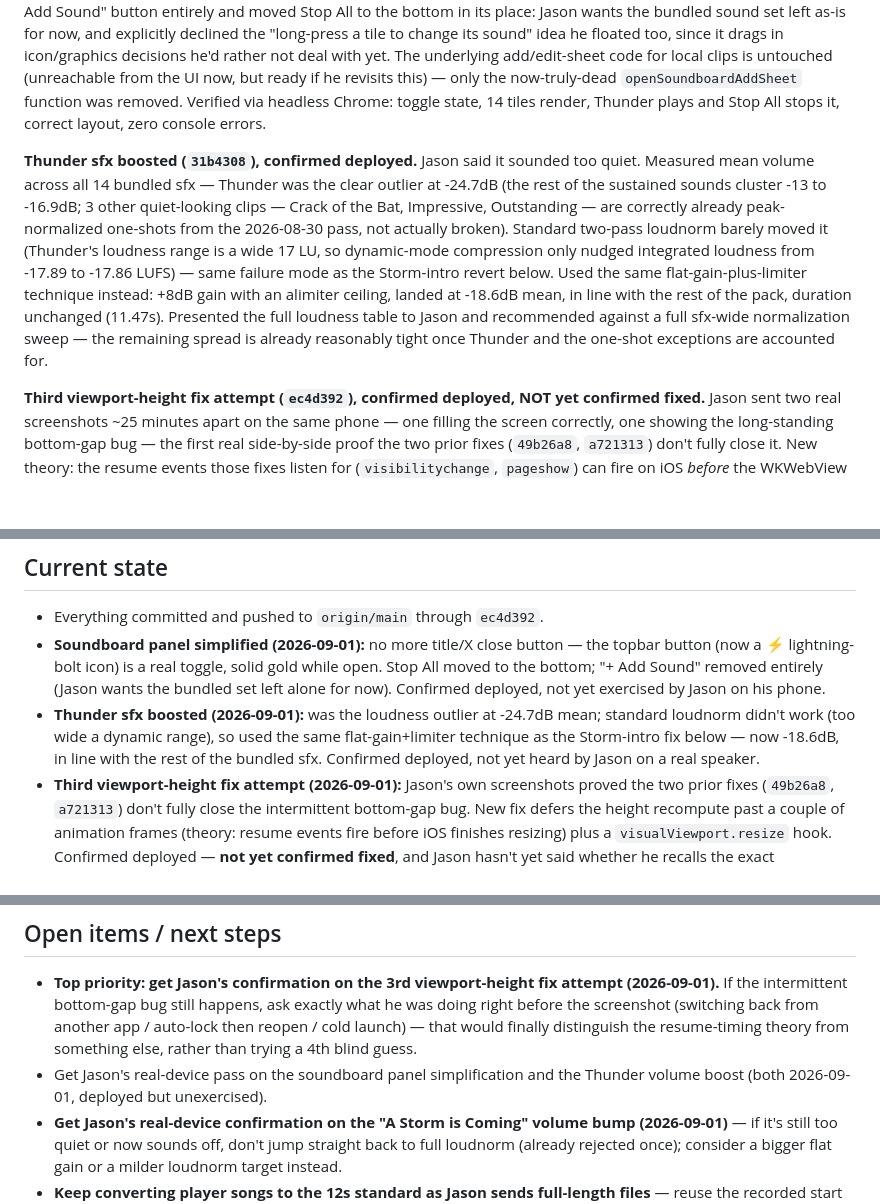
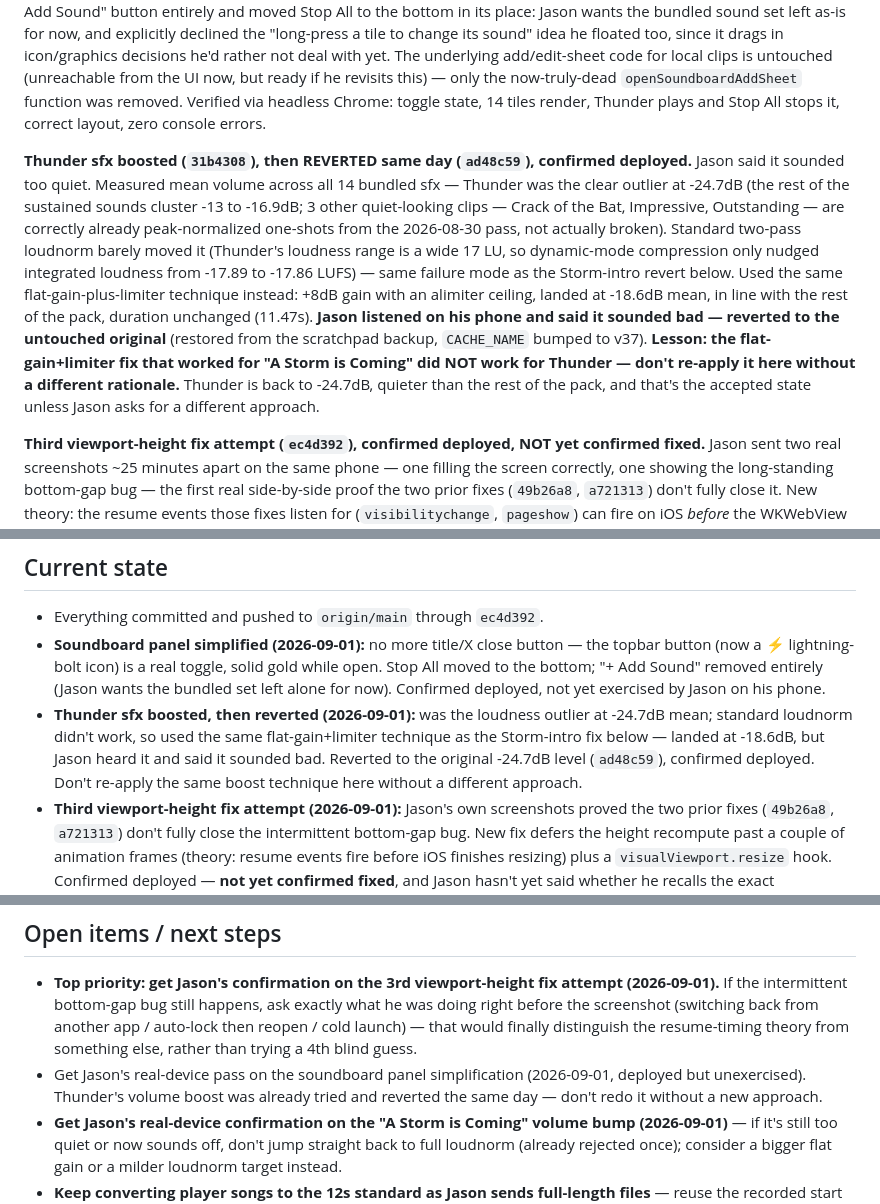
Before and after one commit to jasonackerman1/storm, a Markdown page: PROJECT_STATUS.md, 3 parts joined by grey strips. Rendered like a GitHub page; blank space fills up the shorter version.

Commit message:
Checkpoint PROJECT_STATUS.md: Thunder boost reverted after real-device listen
Co-Authored-By: Claude Sonnet 5 <noreply@anthropic.com>

```diff
--- a/PROJECT_STATUS.md
+++ b/PROJECT_STATUS.md
@@ -6,7 +6,7 @@ _Last updated: 2026-09-01_
 
 **Soundboard panel simplified (`0451ee7`), confirmed deployed.** Removed the "Soundboard" title and X close button. The top button (topbar, next to the gear icon) is now a real open/closed toggle — solid gold background while the panel is open, tap again to close — freeing up vertical space for the tile grid. Also swapped its icon from a speaker to a lightning bolt (⚡) — Jason had floated this without deciding, asked him directly and he chose the bolt. Removed the "+ Add Sound" button entirely and moved Stop All to the bottom in its place: Jason wants the bundled sound set left as-is for now, and explicitly declined the "long-press a tile to change its sound" idea he floated too, since it drags in icon/graphics decisions he'd rather not deal with yet. The underlying add/edit-sheet code for local clips is untouched (unreachable from the UI now, but ready if he revisits this) — only the now-truly-dead `openSoundboardAddSheet` function was removed. Verified via headless Chrome: toggle state, 14 tiles render, Thunder plays and Stop All stops it, correct layout, zero console errors.
 
-**Thunder sfx boosted (`31b4308`), confirmed deployed.** Jason said it sounded too quiet. Measured mean volume across all 14 bundled sfx — Thunder was the clear outlier at -24.7dB (the rest of the sustained sounds cluster -13 to -16.9dB; 3 other quiet-looking clips — Crack of the Bat, Impressive, Outstanding — are correctly already peak-normalized one-shots from the 2026-08-30 pass, not actually broken). Standard two-pass loudnorm barely moved it (Thunder's loudness range is a wide 17 LU, so dynamic-mode compression only nudged integrated loudness from -17.89 to -17.86 LUFS) — same failure mode as the Storm-intro revert below. Used the same flat-gain-plus-limiter technique instead: +8dB gain with an alimiter ceiling, landed at -18.6dB mean, in line with the rest of the pack, duration unchanged (11.47s). Presented the full loudness table to Jason and recommended against a full sfx-wide normalization sweep — the remaining spread is already reasonably tight once Thunder and the one-shot exceptions are accounted for.
+**Thunder sfx boosted (`31b4308`), then REVERTED same day (`ad48c59`), confirmed deployed.** Jason said it sounded too quiet. Measured mean volume across all 14 bundled sfx — Thunder was the clear outlier at -24.7dB (the rest of the sustained sounds cluster -13 to -16.9dB; 3 other quiet-looking clips — Crack of the Bat, Impressive, Outstanding — are correctly already peak-normalized one-shots from the 2026-08-30 pass, not actually broken). Standard two-pass loudnorm barely moved it (Thunder's loudness range is a wide 17 LU, so dynamic-mode compression only nudged integrated loudness from -17.89 to -17.86 LUFS) — same failure mode as the Storm-intro revert below. Used the same flat-gain-plus-limiter technique instead: +8dB gain with an alimiter ceiling, landed at -18.6dB mean, in line with the rest of the pack, duration unchanged (11.47s). **Jason listened on his phone and said it sounded bad — reverted to the untouched original** (restored from the scratchpad backup, `CACHE_NAME` bumped to v37). **Lesson: the flat-gain+limiter fix that worked for "A Storm is Coming" did NOT work for Thunder — don't re-apply it here without a different rationale.** Thunder is back to -24.7dB, quieter than the rest of the pack, and that's the accepted state unless Jason asks for a different approach.
 
 **Third viewport-height fix attempt (`ec4d392`), confirmed deployed, NOT yet confirmed fixed.** Jason sent two real screenshots ~25 minutes apart on the same phone — one filling the screen correctly, one showing the long-standing bottom-gap bug — the first real side-by-side proof the two prior fixes (`49b26a8`, `a721313`) don't fully close it. New theory: the resume events those fixes listen for (`visibilitychange`, `pageshow`) can fire on iOS *before* the WKWebView has actually finished resizing back to full height, so reading `innerHeight` right then can still capture the stale, backgrounded value. Added a double-`requestAnimationFrame`-deferred recompute after those same events (letting real layout settle before reading), plus a `window.visualViewport.addEventListener('resize', ...)` hook as a second, more geometry-accurate trigger. This is a genuinely different technique than the previous two attempts. Verified no JS errors in headless Chrome (can't reproduce the actual iOS timing race locally). **Asked Jason directly whether he recalls what he was doing right before the "gap" screenshot** (switching back from another app / auto-lock then reopen / cold launch) in case this attempt also falls short and a 4th, more targeted fix is needed — no answer yet.
 
@@ -194,7 +194,7 @@ No longer "set once, Clear between games." Now: bake in the full permanent roste
 ## Current state
 - Everything committed and pushed to `origin/main` through `ec4d392`.
 - **Soundboard panel simplified (2026-09-01):** no more title/X close button — the topbar button (now a ⚡ lightning-bolt icon) is a real toggle, solid gold while open. Stop All moved to the bottom; "+ Add Sound" removed entirely (Jason wants the bundled set left alone for now). Confirmed deployed, not yet exercised by Jason on his phone.
-- **Thunder sfx boosted (2026-09-01):** was the loudness outlier at -24.7dB mean; standard loudnorm didn't work (too wide a dynamic range), so used the same flat-gain+limiter technique as the Storm-intro fix below — now -18.6dB, in line with the rest of the bundled sfx. Confirmed deployed, not yet heard by Jason on a real speaker.
+- **Thunder sfx boosted, then reverted (2026-09-01):** was the loudness outlier at -24.7dB mean; standard loudnorm didn't work, so used the same flat-gain+limiter technique as the Storm-intro fix below — landed at -18.6dB, but Jason heard it and said it sounded bad. Reverted to the original -24.7dB level (`ad48c59`), confirmed deployed. Don't re-apply the same boost technique here without a different approach.
 - **Third viewport-height fix attempt (2026-09-01):** Jason's own screenshots proved the two prior fixes (`49b26a8`, `a721313`) don't fully close the intermittent bottom-gap bug. New fix defers the height recompute past a couple of animation frames (theory: resume events fire before iOS finishes resizing) plus a `visualViewport.resize` hook. Confirmed deployed — **not yet confirmed fixed**, and Jason hasn't yet said whether he recalls the exact circumstances of the "gap" screenshot.
 - **"A Storm is Coming" (2026-09-01):** the full -11 LUFS/-1.0dBTP normalization from 2026-08-18 was reverted after sounding "blown out" on a real device, then given a gentle flat +3dB gain + peak limiter instead (mean -17.9dB → -14.2dB, no clipping). This is now the one song in the roster NOT on the standard two-pass loudnorm treatment — don't re-apply full loudnorm to it without asking first. Not yet confirmed by Jason on a real speaker.
 - **Soundboard + optional player name announcer clips (2026-08-30):** slide-in panel with 14 bundled sound effects (see soundboard.json/sfx/ folder — 13 original + Thunder), each with an emoji icon, layered/looped/stinger playback, long-press to edit local (phone-added) clips. Players can optionally have a name-announcement clip that plays before their walk-up song via the `playSequence()` helper. Not yet confirmed by Jason on a real device — see Open items.
@@ -217,7 +217,7 @@ Jason was actively testing live on his own phone throughout the 2026-08-02 sessi
 
 ## Open items / next steps
 - **Top priority: get Jason's confirmation on the 3rd viewport-height fix attempt (2026-09-01).** If the intermittent bottom-gap bug still happens, ask exactly what he was doing right before the screenshot (switching back from another app / auto-lock then reopen / cold launch) — that would finally distinguish the resume-timing theory from something else, rather than trying a 4th blind guess.
-- Get Jason's real-device pass on the soundboard panel simplification and the Thunder volume boost (both 2026-09-01, deployed but unexercised).
+- Get Jason's real-device pass on the soundboard panel simplification (2026-09-01, deployed but unexercised). Thunder's volume boost was already tried and reverted the same day — don't redo it without a new approach.
 - **Get Jason's real-device confirmation on the "A Storm is Coming" volume bump (2026-09-01)** — if it's still too quiet or now sounds off, don't jump straight back to full loudnorm (already rejected once); consider a bigger flat gain or a milder loudnorm target instead.
 - **Keep converting player songs to the 12s standard as Jason sends full-length files** — reuse the recorded start times, only ask if a file's leading-silence profile looks different from what's on record. ~8 players still on the old 10s cut.
 - **Top priority (new, 2026-08-30):** get Jason's real-device listen-through of the soundboard — confirm the guessed labels for `mlb.swf.mp3` and "Impressive" match the actual audio, confirm the loudness normalization (including the peak-normalize exception for the 3 percussive one-shots) sounds consistent, and confirm none of the 11 new sounds violate the "no negative sounds" rule now that they can be heard.
```
